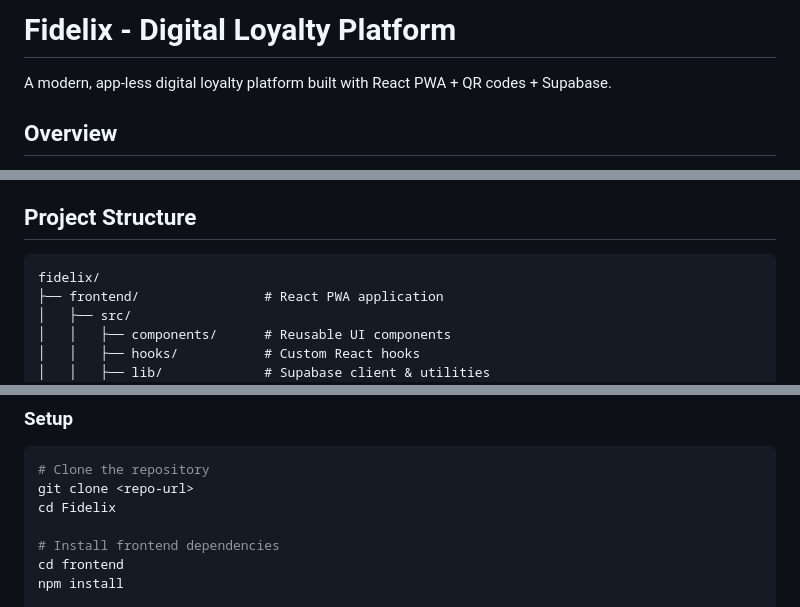
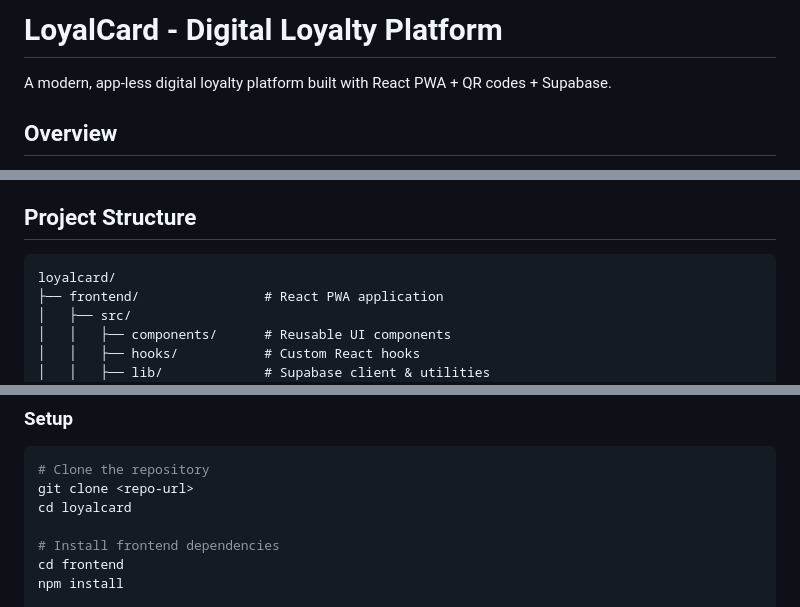
Before and after one commit to Eduard-Gavril/Loyal-Card, a Markdown page: README.md, 3 parts joined by grey strips. Rendered like a GitHub page.

Commit message:
Rename project from Fidelix to LoyalCard
Updated project name from 'Fidelix' to 'LoyalCard' in README.

````diff
--- a/README.md
+++ b/README.md
@@ -1,4 +1,4 @@
-# Fidelix - Digital Loyalty Platform
+# LoyalCard - Digital Loyalty Platform
 
 A modern, app-less digital loyalty platform built with React PWA + QR codes + Supabase.
 
@@ -63,7 +63,7 @@ Fidelix is a multi-tenant SaaS platform for digital loyalty programs that:
 ## Project Structure
 
 ```
-fidelix/
+loyalcard/
 ├── frontend/                # React PWA application
 │   ├── src/
 │   │   ├── components/      # Reusable UI components
@@ -97,7 +97,7 @@ fidelix/
 ```bash
 # Clone the repository
 git clone <repo-url>
-cd Fidelix
+cd loyalcard
 
 # Install frontend dependencies
 cd frontend
````
